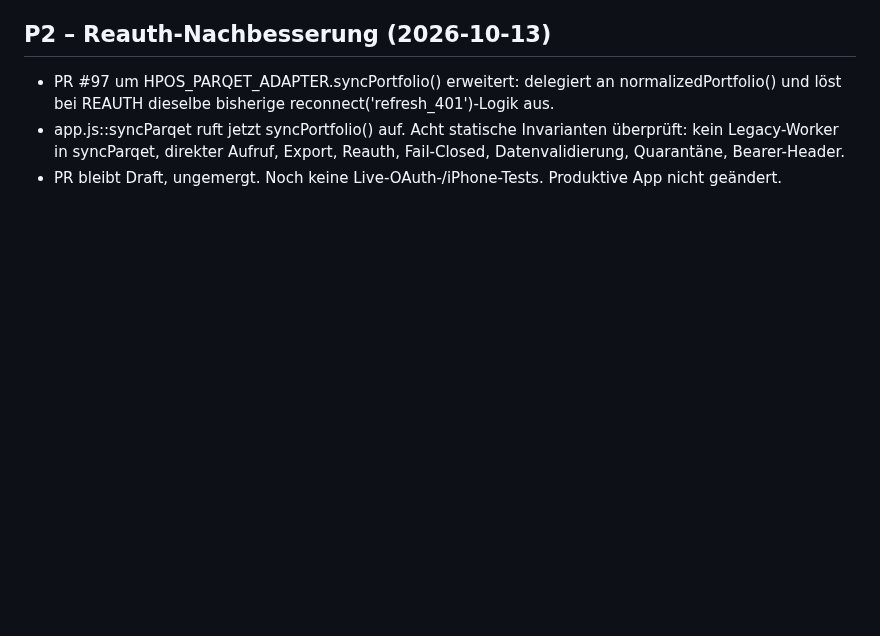
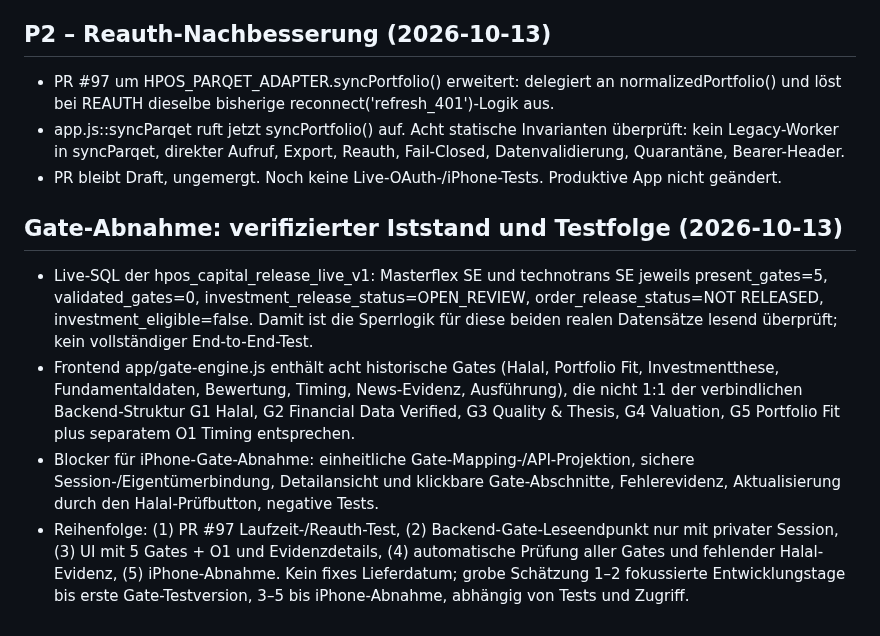
Before and after one commit to vbgATgh/hpos-app, a Markdown page: docs/HPOS-PROJEKTGRUNDSAETZE.md, the part around the change. GitHub-like rendering; blank space fills up the shorter version.

Commit message:
docs: capture verified live gate status and iPhone acceptance dependencies

```diff
--- a/docs/HPOS-PROJEKTGRUNDSAETZE.md
+++ b/docs/HPOS-PROJEKTGRUNDSAETZE.md
@@ -70,3 +70,9 @@ Diese Leitplanken bei jedem neuen HPOS-Arbeitspaket zuerst beachten. Änderungen
 - PR #97 um HPOS_PARQET_ADAPTER.syncPortfolio() erweitert: delegiert an normalizedPortfolio() und löst bei REAUTH dieselbe bisherige reconnect('refresh_401')-Logik aus.
 - app.js::syncParqet ruft jetzt syncPortfolio() auf. Acht statische Invarianten überprüft: kein Legacy-Worker in syncParqet, direkter Aufruf, Export, Reauth, Fail-Closed, Datenvalidierung, Quarantäne, Bearer-Header.
 - PR bleibt Draft, ungemergt. Noch keine Live-OAuth-/iPhone-Tests. Produktive App nicht geändert.
+
+## Gate-Abnahme: verifizierter Iststand und Testfolge (2026-10-13)
+- Live-SQL der hpos_capital_release_live_v1: Masterflex SE und technotrans SE jeweils present_gates=5, validated_gates=0, investment_release_status=OPEN_REVIEW, order_release_status=NOT RELEASED, investment_eligible=false. Damit ist die Sperrlogik für diese beiden realen Datensätze lesend überprüft; kein vollständiger End-to-End-Test.
+- Frontend app/gate-engine.js enthält acht historische Gates (Halal, Portfolio Fit, Investmentthese, Fundamentaldaten, Bewertung, Timing, News-Evidenz, Ausführung), die nicht 1:1 der verbindlichen Backend-Struktur G1 Halal, G2 Financial Data Verified, G3 Quality & Thesis, G4 Valuation, G5 Portfolio Fit plus separatem O1 Timing entsprechen.
+- Blocker für iPhone-Gate-Abnahme: einheitliche Gate-Mapping-/API-Projektion, sichere Session-/Eigentümerbindung, Detailansicht und klickbare Gate-Abschnitte, Fehlerevidenz, Aktualisierung durch den Halal-Prüfbutton, negative Tests.
+- Reihenfolge: (1) PR #97 Laufzeit-/Reauth-Test, (2) Backend-Gate-Leseendpunkt nur mit privater Session, (3) UI mit 5 Gates + O1 und Evidenzdetails, (4) automatische Prüfung aller Gates und fehlender Halal-Evidenz, (5) iPhone-Abnahme. Kein fixes Lieferdatum; grobe Schätzung 1–2 fokussierte Entwicklungstage bis erste Gate-Testversion, 3–5 bis iPhone-Abnahme, abhängig von Tests und Zugriff.
```
